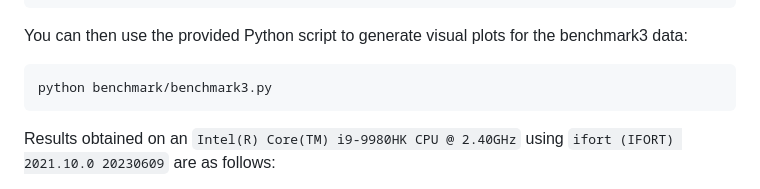
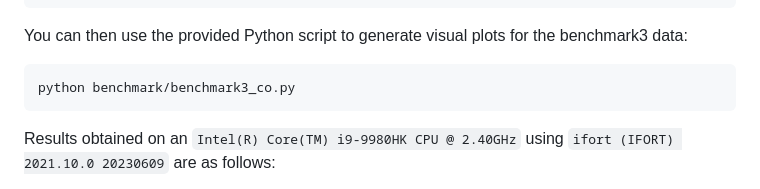
Before and after one commit to gha3mi/formatmul, a Markdown page: README.md, the part around the change. Rendered like a GitHub page.

````diff
--- a/README.md
+++ b/README.md
@@ -130,7 +130,7 @@ fpm run --example benchmark3 --compiler ifx --flag "-Ofast -xHost -qopenmp -qmkl
 You can then use the provided Python script to generate visual plots for the benchmark3 data:
 
 ```shell
-python benchmark/benchmark3.py
+python benchmark/benchmark3_co.py
 ```
 
 Results obtained on an `Intel(R) Core(TM) i9-9980HK CPU @ 2.40GHz` using `ifort (IFORT) 2021.10.0 20230609` are as follows:
````
